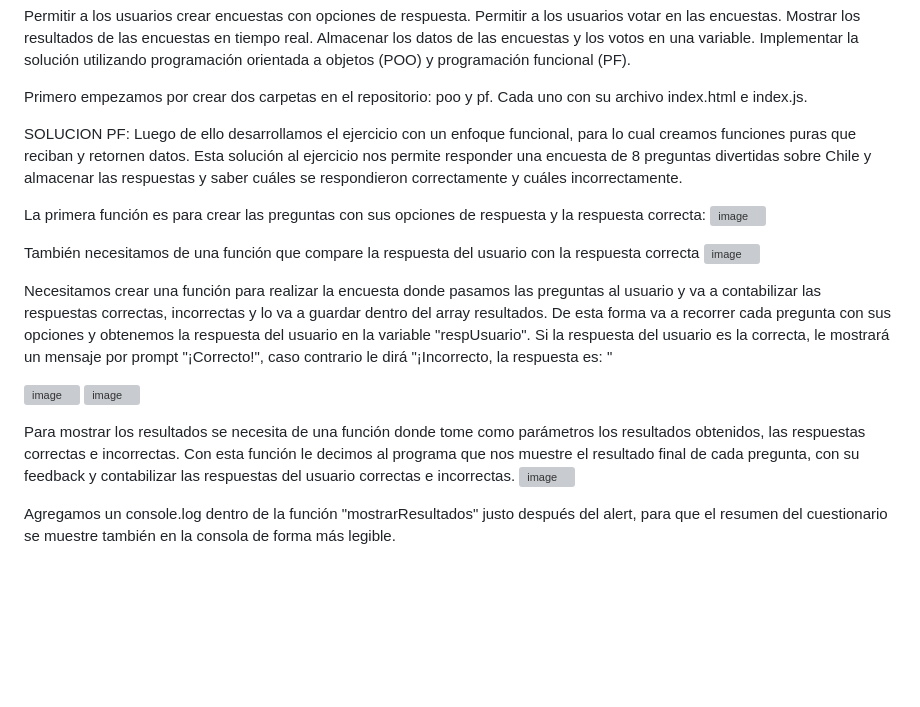
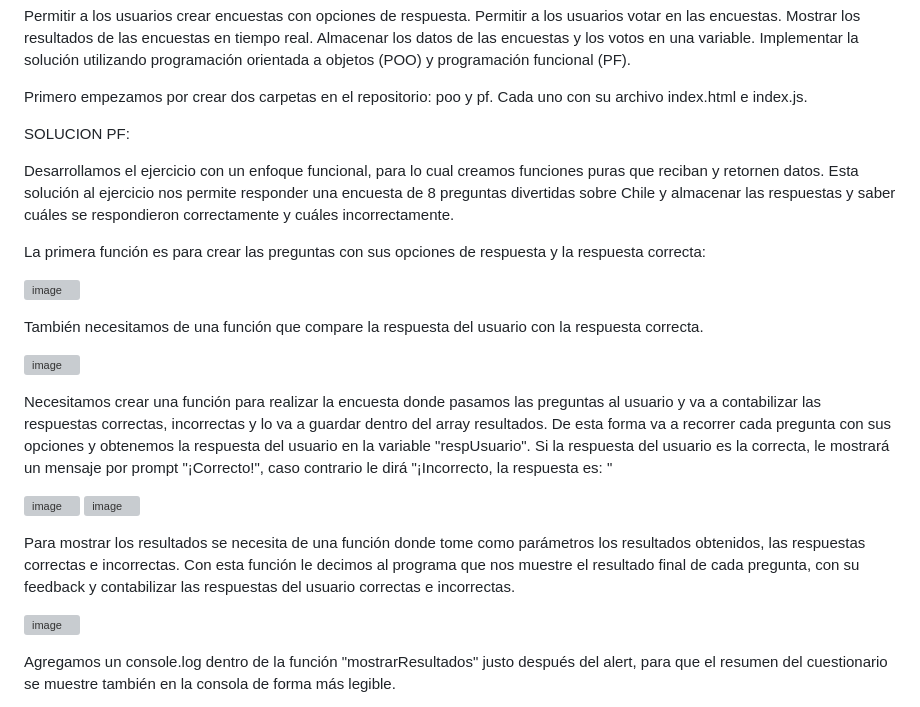
Before and after one commit to chris31p/SistemaVotaciones_ProyII, a Markdown page: README.md, the part around the change printed below. Drawn GitHub-style; blank space fills up the shorter version; grey boxes are pictures that could not be loaded.

```diff
--- a/README.md
+++ b/README.md
@@ -12,12 +12,15 @@ Implementar la solución utilizando programación orientada a objetos (POO) y pr
 Primero empezamos por crear dos carpetas en el repositorio: poo y pf. Cada uno con su archivo index.html e index.js.
 
 SOLUCION PF:
-Luego de ello desarrollamos el ejercicio con un enfoque funcional, para lo cual creamos funciones puras que reciban y retornen datos. Esta solución al ejercicio nos permite responder una encuesta de 8 preguntas divertidas sobre Chile y almacenar las respuestas y saber cuáles se respondieron correctamente y cuáles incorrectamente.
+
+Desarrollamos el ejercicio con un enfoque funcional, para lo cual creamos funciones puras que reciban y retornen datos. Esta solución al ejercicio nos permite responder una encuesta de 8 preguntas divertidas sobre Chile y almacenar las respuestas y saber cuáles se respondieron correctamente y cuáles incorrectamente.
 
 La primera función es para crear las preguntas con sus opciones de respuesta y la respuesta correcta:
+
 ![image](https://github.com/user-attachments/assets/1dddef3d-8d60-4855-baea-1c6724e3ba9f)
 
-También necesitamos de una función que compare la respuesta del usuario con la respuesta correcta
+También necesitamos de una función que compare la respuesta del usuario con la respuesta correcta.
+
 ![image](https://github.com/user-attachments/assets/191dd543-f6c3-48b1-a67a-4cd20588c38c)
 
 Necesitamos crear una función para realizar la encuesta donde pasamos las preguntas al usuario y va a contabilizar las respuestas correctas, incorrectas y lo va a guardar dentro del array resultados.
@@ -28,6 +31,7 @@ Si la respuesta del usuario es la correcta, le mostrará un mensaje por prompt "
 ![image](https://github.com/user-attachments/assets/370046e3-52d3-406d-b41d-1ca8ae232492)
 
 Para mostrar los resultados se necesita de una función donde tome como parámetros los resultados obtenidos, las respuestas correctas e incorrectas. Con esta función le decimos al programa que nos muestre el resultado final de cada pregunta, con su feedback y contabilizar las respuestas del usuario correctas e incorrectas.
+
 ![image](https://github.com/user-attachments/assets/19bcfb06-144d-41d9-9212-2136c70e8b36)
 
 Agregamos un console.log dentro de la función "mostrarResultados" justo después del alert, para que el resumen del cuestionario se muestre también en la consola de forma más legible.
```
Also changed, not shown: other parts of README.md (+12 -0 lines).
